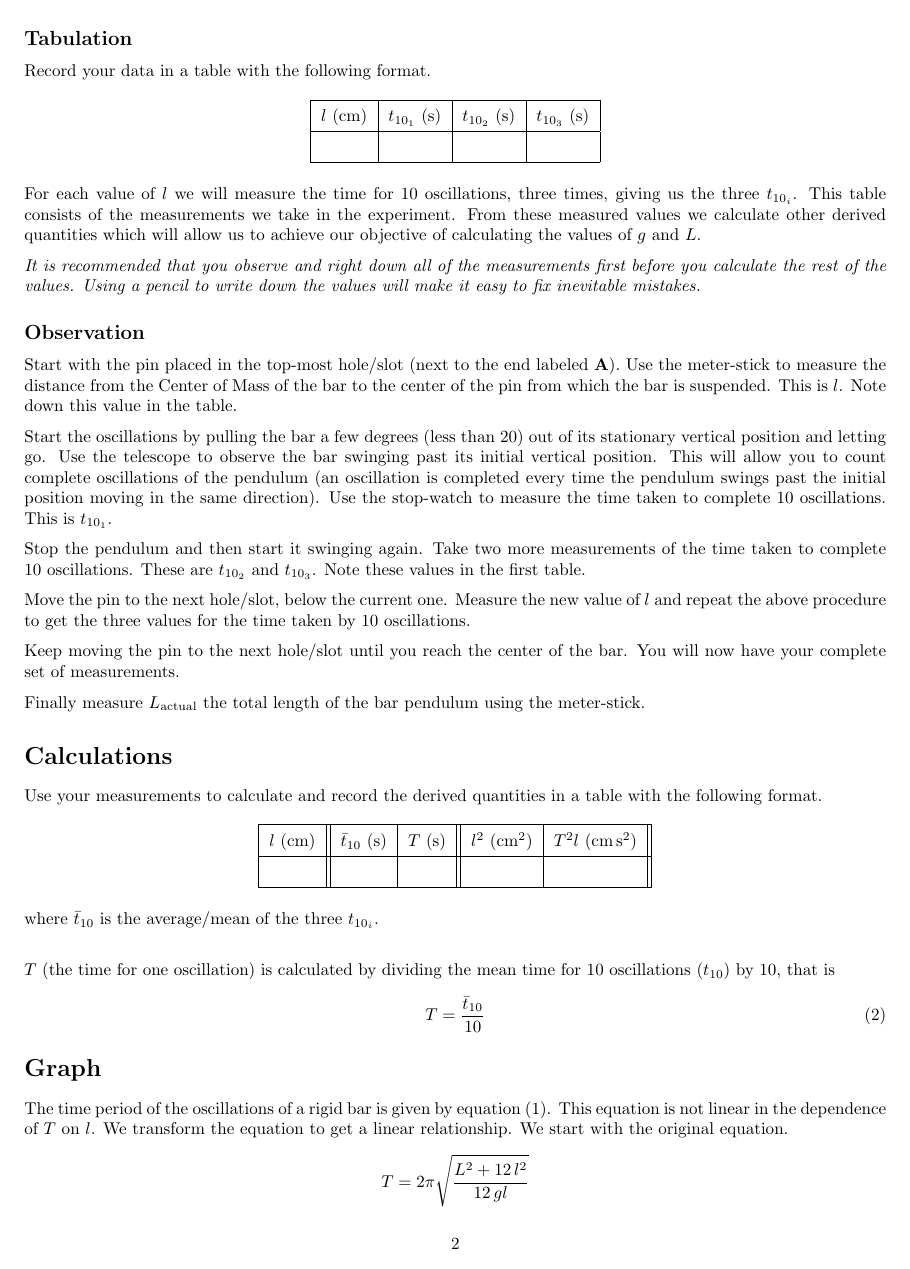
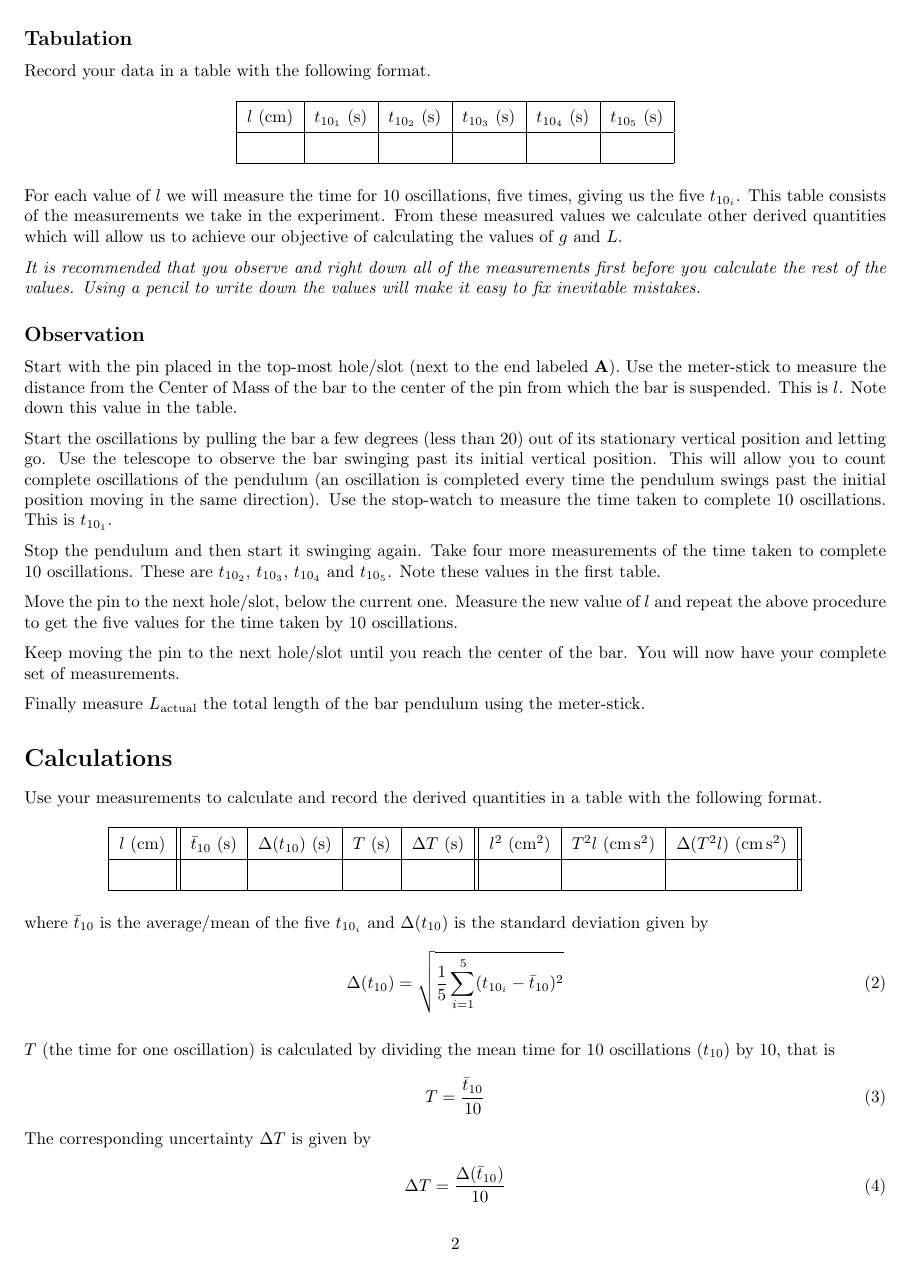
Before and after one commit to abid-mujtaba/phy-108-lab-manuals, a LaTeX document (manual.tex): page 2 of 3 before the commit and page 2 of 4 after it. Compiled offline with pdfLaTeX.

Commit message:
Revert changes to reintroduce uncertainty calculation in to the experiment

```diff
--- a/manual.tex
+++ b/manual.tex
@@ -69,19 +69,19 @@
          \begin{table}[h]
             \centering
 
-            \begin{tabular}{| c | c | c | c |}
+            \begin{tabular}{| c | c | c | c | c | c |}
 
                \hline
-               $l$ (\si{\centi\metre}) & $t_{10_1}$ (\si{\second}) & $t_{10_2}$ (\si{\second}) & $t_{10_3}$ (\si{\second}) \\
+               $l$ (\si{\centi\metre}) & $t_{10_1}$ (\si{\second}) & $t_{10_2}$ (\si{\second}) & $t_{10_3}$ (\si{\second}) & $t_{10_4}$ (\si{\second}) & $t_{10_5}$ (\si{\second}) \\
 
                \hline
-                  & & & \\
+                  & & & & & \\
                \hline
 
             \end{tabular}
          \end{table}
          %
-         For each value of $l$ we will measure the time for 10 oscillations, three times, giving us the three $t_{10_i}$. This table consists of the measurements we take in the experiment. From these measured values we calculate other derived quantities which will allow us to achieve our objective of calculating the values of $g$ and $L$.
+         For each value of $l$ we will measure the time for 10 oscillations, five times, giving us the five $t_{10_i}$. This table consists of the measurements we take in the experiment. From these measured values we calculate other derived quantities which will allow us to achieve our objective of calculating the values of $g$ and $L$.
 
          \textit{It is recommended that you observe and right down all of the measurements first before you calculate the rest of the values. Using a pencil to write down the values will make it easy to fix inevitable mistakes.}
 
@@ -91,9 +91,9 @@
 
       Start the oscillations by pulling the bar a few degrees (less than 20) out of its stationary vertical position and letting go. Use the telescope to observe the bar swinging past its initial vertical position. This will allow you to count complete oscillations of the pendulum (an oscillation is completed every time the pendulum swings past the initial position moving in the same direction). Use the stop-watch to measure the time taken to complete 10 oscillations. This is $t_{10_1}$.
 
-      Stop the pendulum and then start it swinging again. Take two more measurements of the time taken to complete 10 oscillations. These are $t_{10_2}$ and $t_{10_3}$. Note these values in the first table.
+      Stop the pendulum and then start it swinging again. Take four more measurements of the time taken to complete 10 oscillations. These are $t_{10_2}$, $t_{10_3}$, $t_{10_4}$ and $t_{10_5}$. Note these values in the first table.
 
-      Move the pin to the next hole/slot, below the current one. Measure the new value of $l$ and repeat the above procedure to get the three values for the time taken by 10 oscillations.
+      Move the pin to the next hole/slot, below the current one. Measure the new value of $l$ and repeat the above procedure to get the five values for the time taken by 10 oscillations.
 
       Keep moving the pin to the next hole/slot until you reach the center of the bar. You will now have your complete set of measurements.
 
@@ -107,19 +107,24 @@
       \begin{table}[h]
          \centering
 
-         \begin{tabular}{| c || c | c || c | c ||}
+         \begin{tabular}{| c || c | c | c | c || c | c | c ||}
 
             \hline
-            $l$ (\si{\centi\metre}) & $\bar{t}_{10}$ (\si{\second}) & $T$ (\si{\second}) & $l^2$ (\si{\square\centi\metre}) & $T^2 l$ (\si{\centi\metre \square\second}) \\
+            $l$ (\si{\centi\metre}) & $\bar{t}_{10}$ (\si{\second}) & $\Delta(t_{10})$ (\si{\second}) & $T$ (\si{\second}) & $\Delta T$ (\si{\second}) & $l^2$ (\si{\square\centi\metre}) & $T^2 l$ (\si{\centi\metre \square\second}) & $\Delta (T^2 l)$ (\si{\centi\metre \square\second}) \\
 
             \hline
-               & & & & \\
+               & & & & & & & \\
             \hline
 
          \end{tabular}
       \end{table}
       %
-      where $\bar{t}_{10}$ is the average/mean of the three $t_{10_i}$.\\
+      where $\bar{t}_{10}$ is the average/mean of the five $t_{10_i}$ and $\Delta (t_{10})$ is the standard deviation given by
+      %
+      \beq \label{calc_Dt10}
+         \Delta (t_{10}) = \sqrt{\frac{1}{5} \sum\limits_{i=1}^5 (t_{10_i} - \bar{t}_{10})^2}
+      \eeq
+
 
       $T$ (the time for one oscillation) is calculated by dividing the mean time for 10 oscillations ($t_{10}$) by 10, that is
       %
@@ -127,3 +132,6 @@
          T = \frac{\bar{t}_{10}}{10}
       \eeq
       %
+      The corresponding uncertainty $\Delta T$ is given by
+      %
+      \beq
@@ -130,3 +145,6 @@
+      \eeq
+
+      where the factor of $2$ comes from $T$ being raised to the power $2$ in the expression $T^2 \, l$.
 
 
    \section*{Graph}
```
Also changed, not shown: manual.tex (9 more changed lines).
